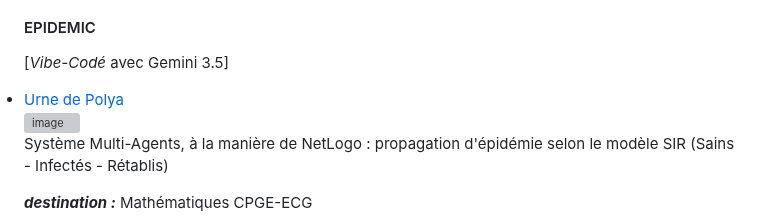
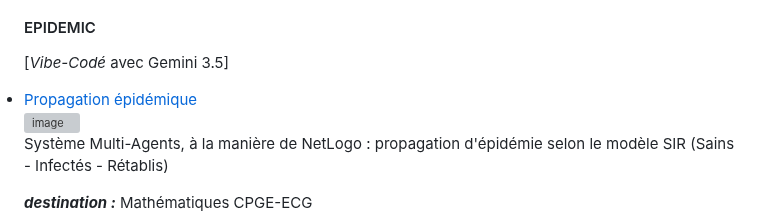
Before and after one commit to othoni-hub/VibeCoding, a Markdown page: README.md, the part around the change. Rendered like a GitHub page; grey boxes are pictures that could not be loaded.

```diff
--- a/README.md
+++ b/README.md
@@ -102,7 +102,7 @@ Simulation Urne de Polya
 
 #### EPIDEMIC
 [*Vibe-Codé* avec Gemini 3.5]
-<li><a href="https://othoni-hub.github.io/VibeCoding/EPIDEMIC/" target="_blank" rel="noopener noreferrer">Urne de Polya </a></li>
+<li><a href="https://othoni-hub.github.io/VibeCoding/EPIDEMIC/" target="_blank" rel="noopener noreferrer">Propagation épidémique </a></li>
 
 <img width="400" height="200" alt="image" src="https://github.com/user-attachments/assets/c7767a2a-cc54-4f90-837a-e545d5138efc" />
 
```
